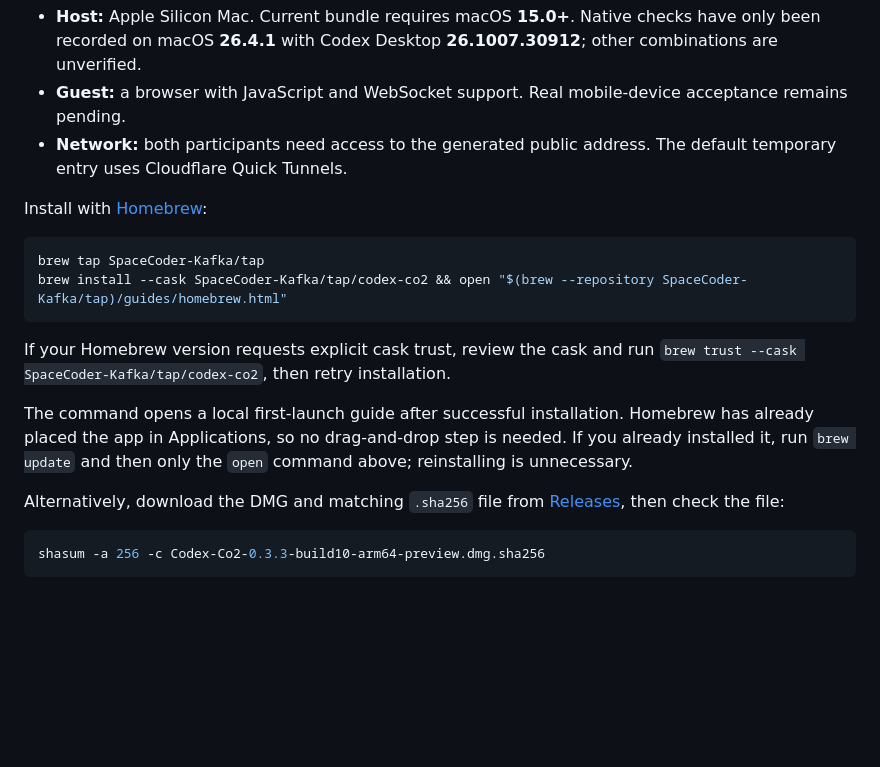
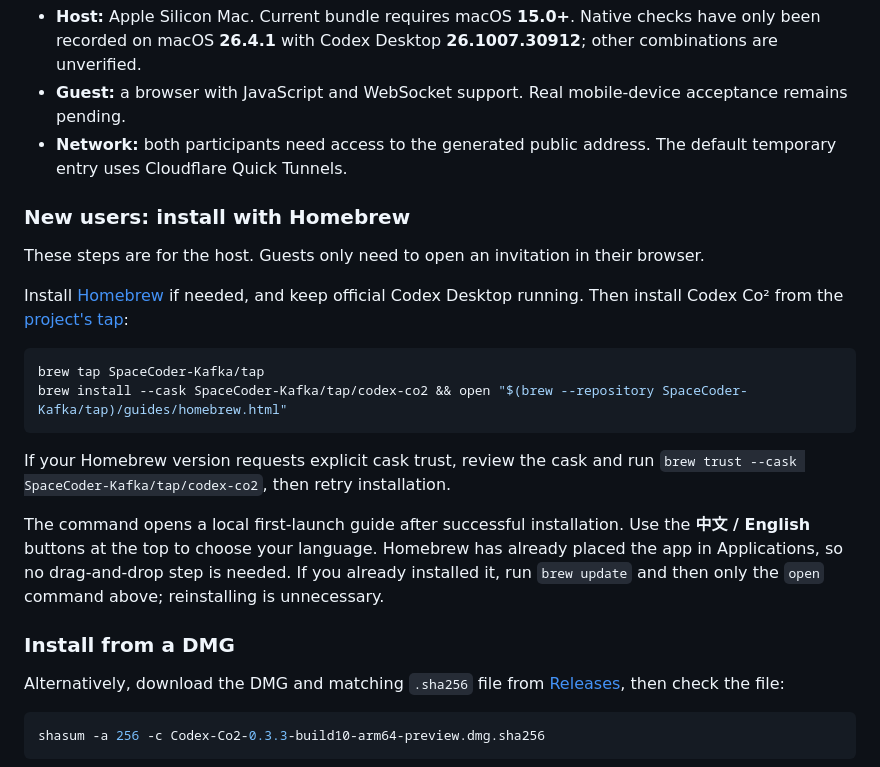
Before and after one commit to SpaceCoder-Kafka/codex-co2, a Markdown page: README.md, the part around the change. GitHub-like rendering; blank space fills up the shorter version.

Commit message:
docs: add a new-user Homebrew installation section

````diff
--- a/README.md
+++ b/README.md
@@ -20,7 +20,11 @@ The macOS preview attaches to your **already running official Codex Desktop**, k
 - **Guest:** a browser with JavaScript and WebSocket support. Real mobile-device acceptance remains pending.
 - **Network:** both participants need access to the generated public address. The default temporary entry uses Cloudflare Quick Tunnels.
 
-Install with [Homebrew](https://github.com/SpaceCoder-Kafka/homebrew-tap):
+### New users: install with Homebrew
+
+These steps are for the host. Guests only need to open an invitation in their browser.
+
+Install [Homebrew](https://brew.sh/) if needed, and keep official Codex Desktop running. Then install Codex Co² from the [project's tap](https://github.com/SpaceCoder-Kafka/homebrew-tap):
 
 ```sh
 brew tap SpaceCoder-Kafka/tap
@@ -29,7 +33,9 @@ brew install --cask SpaceCoder-Kafka/tap/codex-co2 && open "$(brew --repository
 
 If your Homebrew version requests explicit cask trust, review the cask and run `brew trust --cask SpaceCoder-Kafka/tap/codex-co2`, then retry installation.
 
-The command opens a local first-launch guide after successful installation. Homebrew has already placed the app in Applications, so no drag-and-drop step is needed. If you already installed it, run `brew update` and then only the `open` command above; reinstalling is unnecessary.
+The command opens a local first-launch guide after successful installation. Use the **中文 / English** buttons at the top to choose your language. Homebrew has already placed the app in Applications, so no drag-and-drop step is needed. If you already installed it, run `brew update` and then only the `open` command above; reinstalling is unnecessary.
+
+### Install from a DMG
 
 Alternatively, download the DMG and matching `.sha256` file from [Releases](https://github.com/SpaceCoder-Kafka/codex-co2/releases/tag/v0.3.3-preview.10), then check the file:
 
````
Also changed, not shown: README.zh-CN.md (+8 -2 lines).
